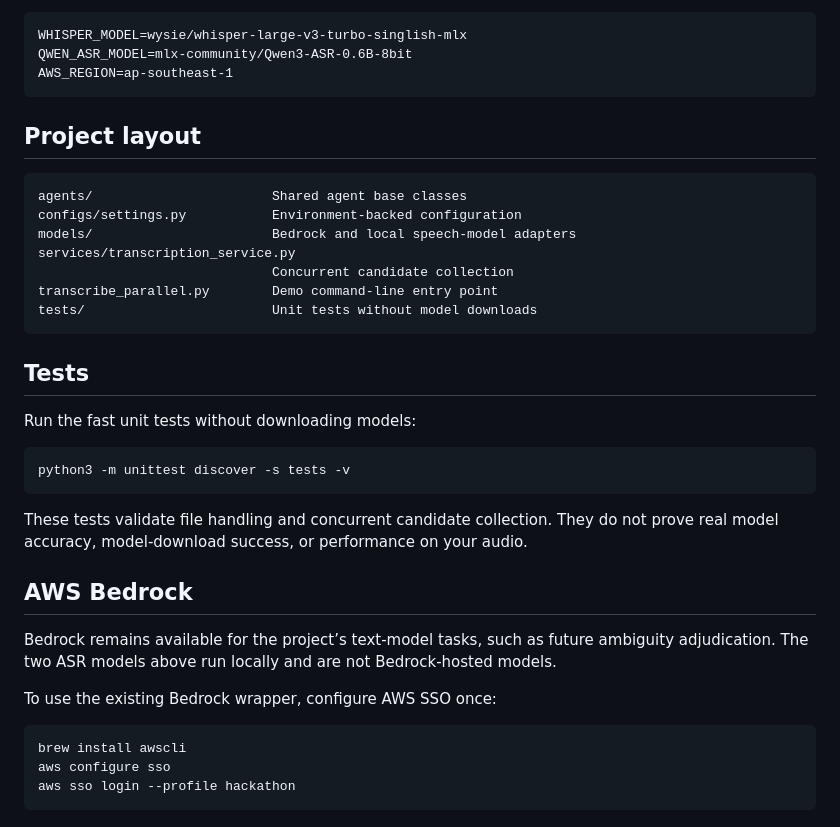
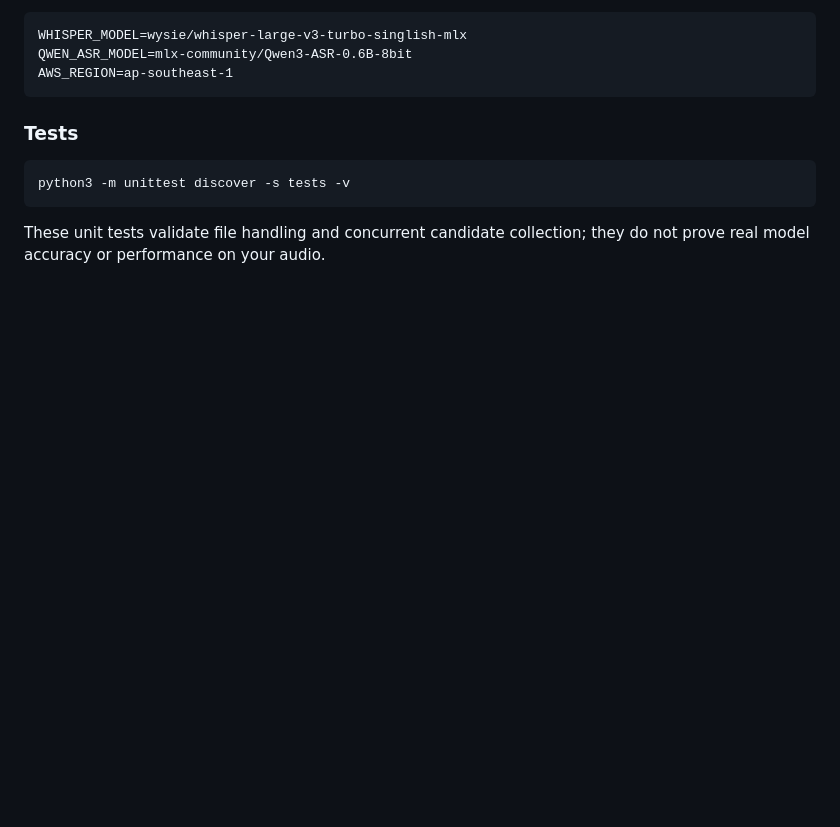
Before and after one commit to ebichiaseed/carebridge-ai, a Markdown page: README.md, the part around one of its changes. GitHub-like rendering; blank space fills up the shorter version.

````diff
--- a/README.md
+++ b/README.md
@@ -94,36 +146,11 @@ QWEN_ASR_MODEL=mlx-community/Qwen3-ASR-0.6B-8bit
 AWS_REGION=ap-southeast-1
 ```
 
-## Project layout
-
-```text
-agents/                       Shared agent base classes
-configs/settings.py           Environment-backed configuration
-models/                       Bedrock and local speech-model adapters
-services/transcription_service.py
-                              Concurrent candidate collection
-transcribe_parallel.py        Demo command-line entry point
-tests/                        Unit tests without model downloads
-```
-
-## Tests
-
-Run the fast unit tests without downloading models:
+### Tests
 
 ```bash
 python3 -m unittest discover -s tests -v
 ```
 
-These tests validate file handling and concurrent candidate collection. They do not prove real model accuracy, model-download success, or performance on your audio.
-
-## AWS Bedrock
-
-Bedrock remains available for the project’s text-model tasks, such as future ambiguity adjudication. The two ASR models above run locally and are not Bedrock-hosted models.
-
-To use the existing Bedrock wrapper, configure AWS SSO once:
-
-```bash
-brew install awscli
-aws configure sso
-aws sso login --profile hackathon
-```
+These unit tests validate file handling and concurrent candidate collection;
+they do not prove real model accuracy or performance on your audio.
````
Also changed, not shown: other parts of README.md (+107 -55 lines).
